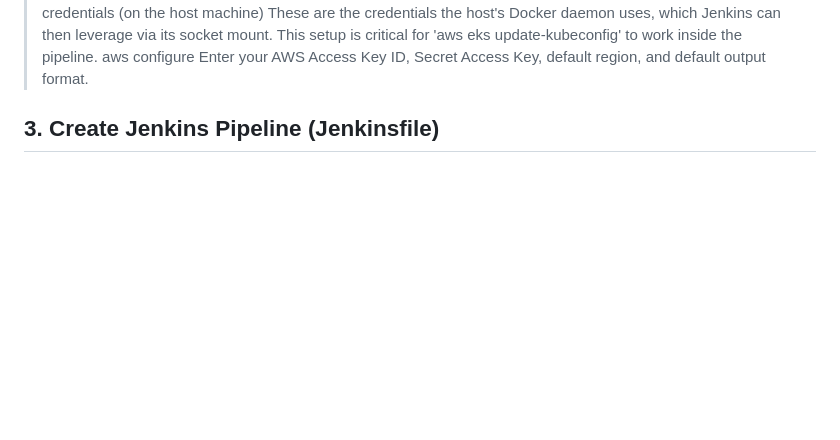
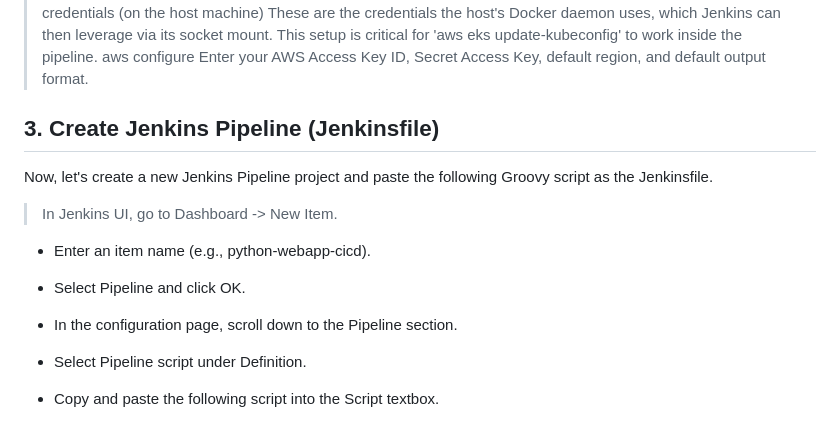
Before and after one commit to sindhiya1930/skillfyme-devops-ai, a Markdown page: Docker/Assignment5/Jenkins.md, the part around the change. GitHub-like rendering; blank space fills up the shorter version.

```diff
--- a/Docker/Assignment5/Jenkins.md
+++ b/Docker/Assignment5/Jenkins.md
@@ -93,3 +93,15 @@ Since the Jenkins container is mounted with /var/run/docker.sock, it can leverag
 > Enter your AWS Access Key ID, Secret Access Key, default region, and default output format.
 
 ## 3. Create Jenkins Pipeline (Jenkinsfile)
+Now, let's create a new Jenkins Pipeline project and paste the following Groovy script as the Jenkinsfile.
+> In Jenkins UI, go to Dashboard -> New Item.
+
+* Enter an item name (e.g., python-webapp-cicd).
+
+* Select Pipeline and click OK.
+
+* In the configuration page, scroll down to the Pipeline section.
+
+* Select Pipeline script under Definition.
+
+* Copy and paste the following script into the Script textbox.
```
